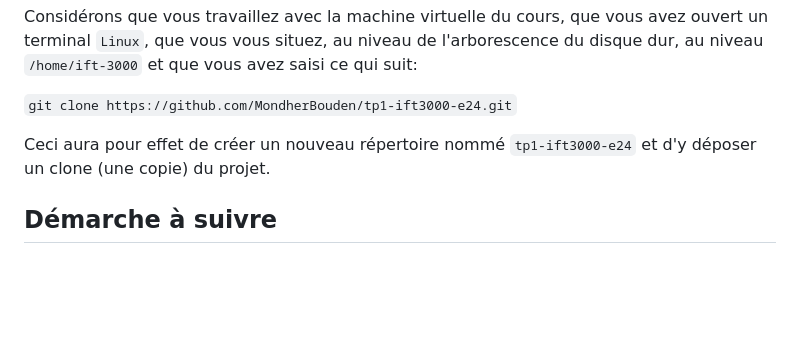
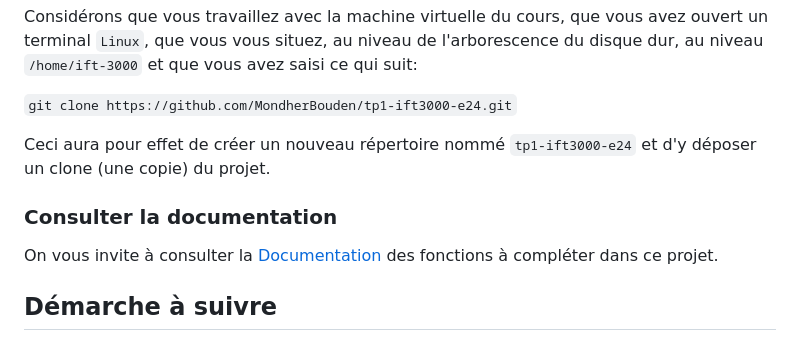
Before and after one commit to MondherBouden/tp1-ift3000-e24, a Markdown page: README.md, the part around the change. Rendered like a GitHub page; blank space fills up the shorter version.

Commit message:
tp1 ift-3000 été 2024

````diff
--- a/README.md
+++ b/README.md
@@ -15,6 +15,10 @@ Considérons que vous travaillez avec la machine virtuelle du cours, que vous av
 ```git clone https://github.com/MondherBouden/tp1-ift3000-e24.git```
 
 Ceci aura pour effet de créer un nouveau répertoire nommé `tp1-ift3000-e24` et d'y déposer un clone (une copie) du projet.
+
+### Consulter la documentation
+
+On vous invite à consulter la [Documentation](https://mondherbouden.github.io/tp1/Tp1/index.html) des fonctions à compléter dans ce projet.
 
 ## Démarche à suivre
 
````
